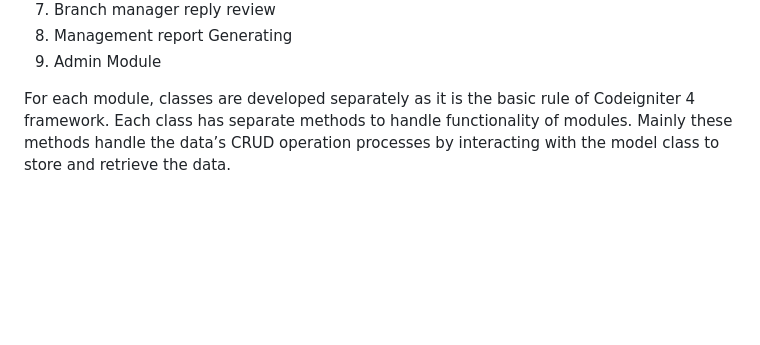
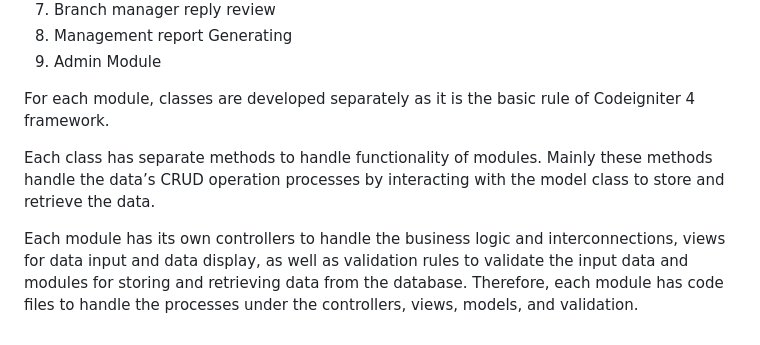
Before and after one commit to NawodithaHerath/CPS---Centralized-Process-Automation-System--CPAS, a Markdown page: README.md, the part around the change. GitHub-like rendering; blank space fills up the shorter version.

```diff
--- a/README.md
+++ b/README.md
@@ -74,4 +74,8 @@ The overall system development code is based on the MVC architecture. Therfore,
 8.	Management report Generating
 9.	Admin Module
 
-For each module, classes are developed separately as it is the basic rule of Codeigniter 4 framework. Each class has separate methods to handle functionality of modules. Mainly these methods handle the data’s CRUD operation processes by interacting with the model class to store and retrieve the data.
+For each module, classes are developed separately as it is the basic rule of Codeigniter 4 framework.
+
+Each class has separate methods to handle functionality of modules. Mainly these methods handle the data’s CRUD operation processes by interacting with the model class to store and retrieve the data.
+
+Each module has its own controllers to handle the business logic and interconnections, views for data input and data display, as well as validation rules to validate the input data and modules for storing and retrieving data from the database. Therefore, each module has code files to handle the processes under the controllers, views, models, and validation.
```
